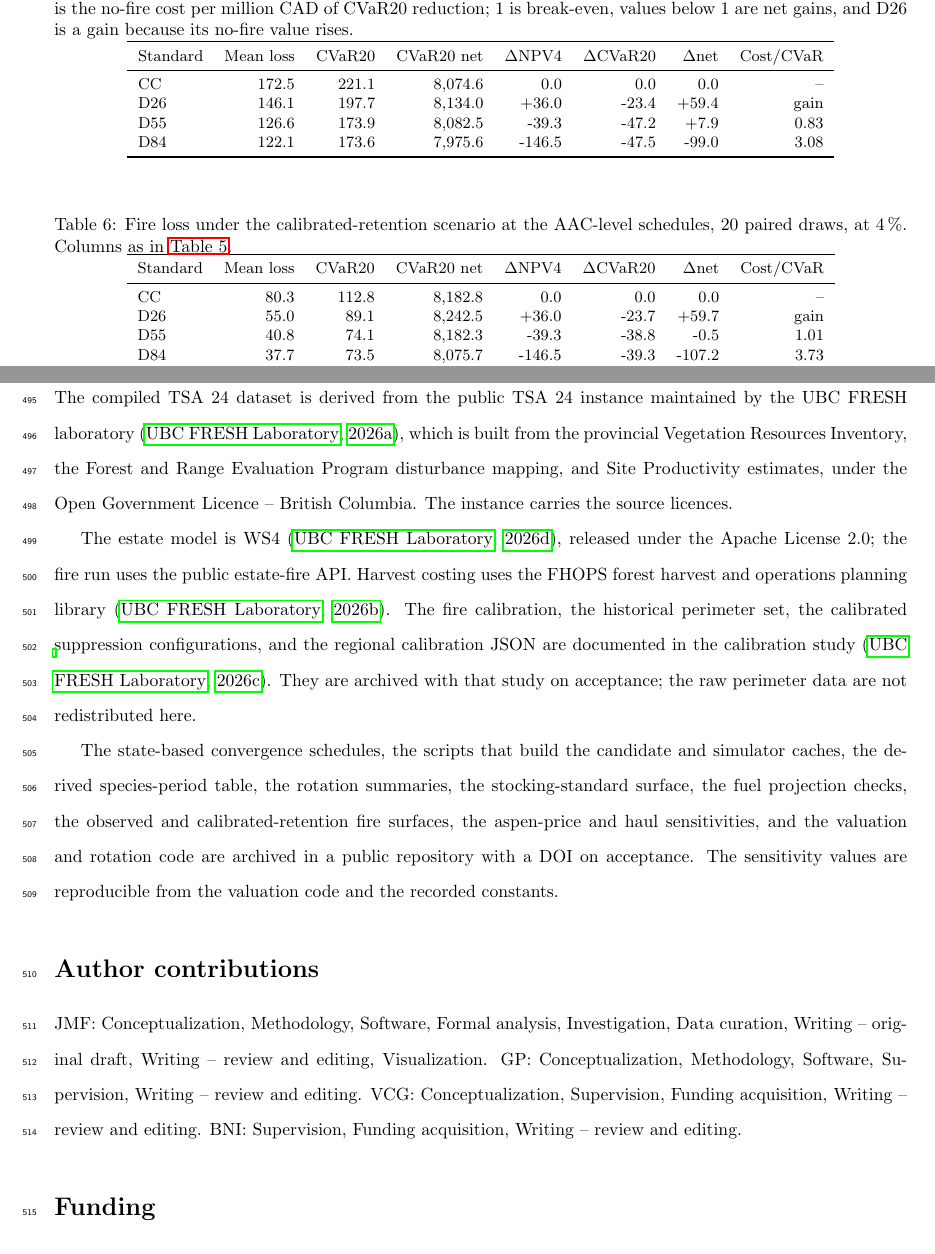
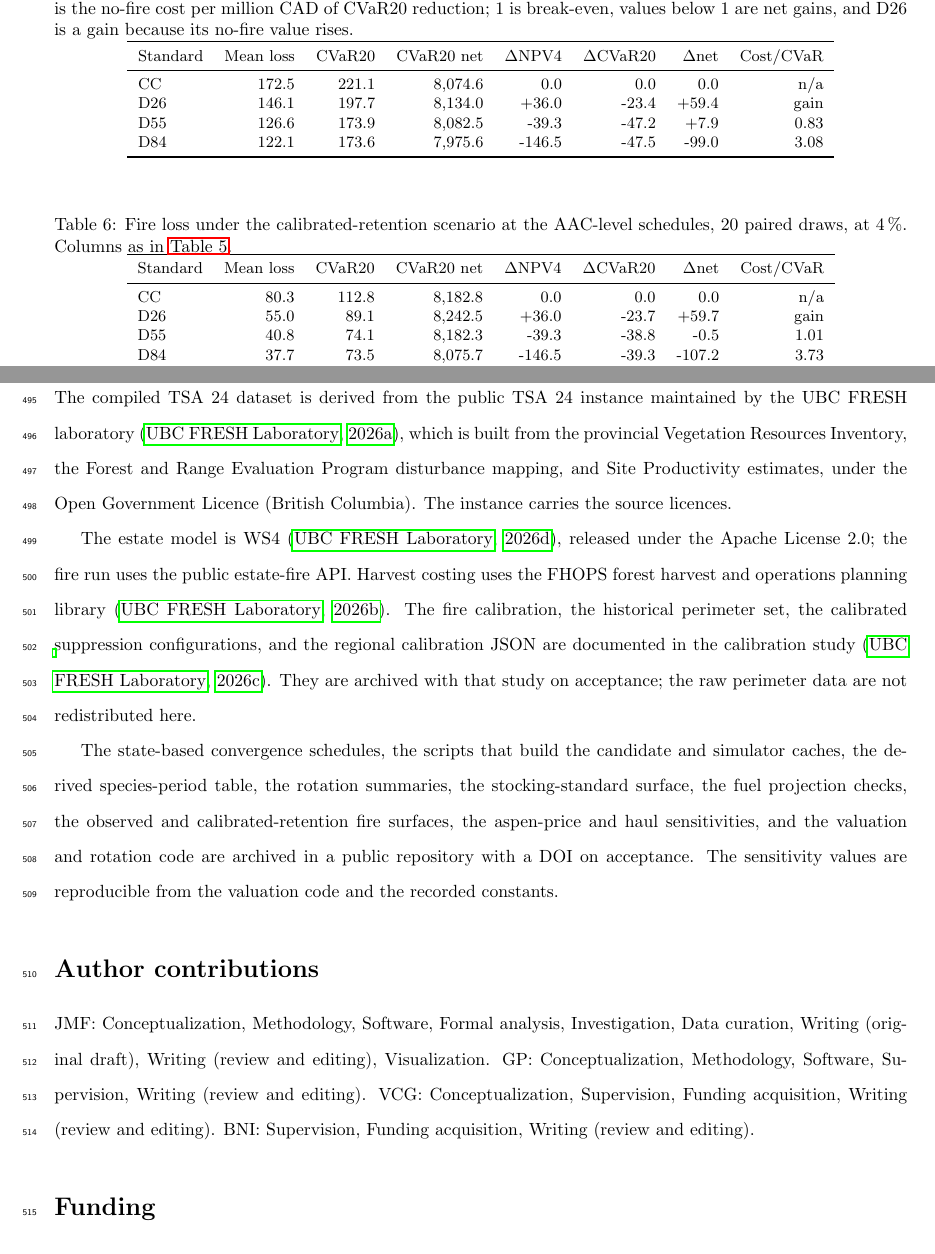
Before and after one commit to UBC-FRESH/fuchs-bc-treespecies-fire, a LaTeX document (main.tex, which reads text/3_results.tex, text/6_declarations.tex): two parts of pages 14 and 22 of 29, joined at a grey line, cut so that both start at the same text. Compiled offline with pdfLaTeX.

Commit message:
typography: close em dashes and remove spaced dash substitutes

```diff
--- a/text/3_results.tex
+++ b/text/3_results.tex
@@ -146,7 +146,7 @@ the converged schedules, one dataset and one schedule per standard.
         \toprule
         Standard & Mean loss & CVaR20 & CVaR20 net & $\Delta$NPV4 & $\Delta$CVaR20 & $\Delta$net & Cost/CVaR \\
         \midrule
-        CC  & 172.5 & 221.1 & 8,074.6 & 0.0 & 0.0 & 0.0 & -- \\
+        CC  & 172.5 & 221.1 & 8,074.6 & 0.0 & 0.0 & 0.0 & n/a \\
         D26 & 146.1 & 197.7 & 8,134.0 & +36.0 & -23.4 & +59.4 & gain \\
         D55 & 126.6 & 173.9 & 8,082.5 & -39.3 & -47.2 & +7.9 & 0.83 \\
         D84 & 122.1 & 173.6 & 7,975.6 & -146.5 & -47.5 & -99.0 & 3.08 \\
@@ -164,7 +164,7 @@ the converged schedules, one dataset and one schedule per standard.
         \toprule
         Standard & Mean loss & CVaR20 & CVaR20 net & $\Delta$NPV4 & $\Delta$CVaR20 & $\Delta$net & Cost/CVaR \\
         \midrule
-        CC  & 80.3 & 112.8 & 8,182.8 & 0.0 & 0.0 & 0.0 & -- \\
+        CC  & 80.3 & 112.8 & 8,182.8 & 0.0 & 0.0 & 0.0 & n/a \\
         D26 & 55.0 & 89.1 & 8,242.5 & +36.0 & -23.7 & +59.7 & gain \\
         D55 & 40.8 & 74.1 & 8,182.3 & -39.3 & -38.8 & -0.5 & 1.01 \\
         D84 & 37.7 & 73.5 & 8,075.7 & -146.5 & -39.3 & -107.2 & 3.73 \\
--- a/text/6_declarations.tex
+++ b/text/6_declarations.tex
@@ -1,13 +1,13 @@
 \section*{Software and data availability}
 
 The compiled TSA~24 dataset is derived from the public TSA~24 instance maintained by the UBC
-FRESH laboratory \citep{femic_tsa24_2026}, which is built from the provincial Vegetation Resources
+FRESH laboratory~\citep{femic_tsa24_2026}, which is built from the provincial Vegetation Resources
 Inventory, the Forest and Range Evaluation Program disturbance mapping, and Site Productivity
-estimates, under the Open Government Licence -- British Columbia. The instance carries the source licences.
+estimates, under the Open Government Licence (British Columbia). The instance carries the source licences.
 
-The estate model is WS4 \citep{ubc_fresh_ws4_2026}, released under the Apache License 2.0; the
+The estate model is WS4~\citep{ubc_fresh_ws4_2026}, released under the Apache License 2.0; the
 fire run uses the public estate-fire API. Harvest costing uses the FHOPS forest harvest and
-operations planning library \citep{fhops_2026}. The fire calibration, the historical perimeter set, the calibrated suppression
+operations planning library~\citep{fhops_2026}. The fire calibration, the historical perimeter set, the calibrated suppression
 configurations, and the regional calibration JSON are documented in the calibration study
 \citep{ubc_fresh_fire_calibration_2026}. They are archived with that study on acceptance; the raw
 perimeter data are not redistributed here.
@@ -22,10 +22,10 @@ are reproducible from the valuation code and the recorded constants.
 \section*{Author contributions}
 
 JMF: Conceptualization, Methodology, Software, Formal analysis, Investigation, Data curation,
-Writing -- original draft, Writing -- review and editing, Visualization. GP: Conceptualization,
-Methodology, Software, Supervision, Writing -- review and editing. VCG: Conceptualization,
-Supervision, Funding acquisition, Writing -- review and editing. BNI: Supervision, Funding
-acquisition, Writing -- review and editing.
+Writing (original draft), Writing (review and editing), Visualization. GP: Conceptualization,
+Methodology, Software, Supervision, Writing (review and editing). VCG: Conceptualization,
+Supervision, Funding acquisition, Writing (review and editing). BNI: Supervision, Funding
+acquisition, Writing (review and editing).
 
 \section*{Funding}
 
```
Also changed, not shown: references.bib (+3 -3 lines), text/2_methods.tex (+9 -9 lines), text/99_online_supplement.tex (+4 -4 lines), main.bbl, main.pdf, text/3_results.tex (2 more changed lines), 3 other files.
